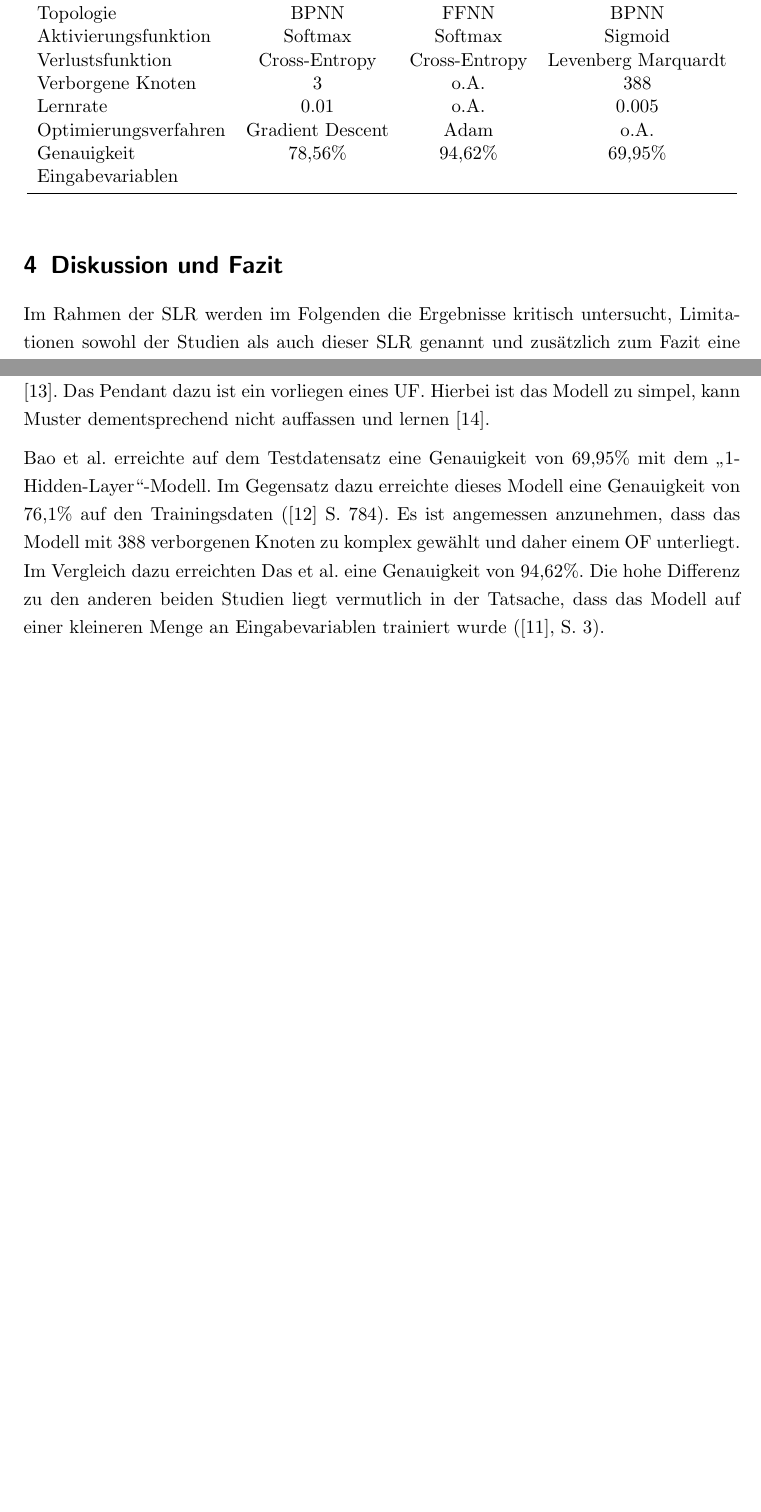
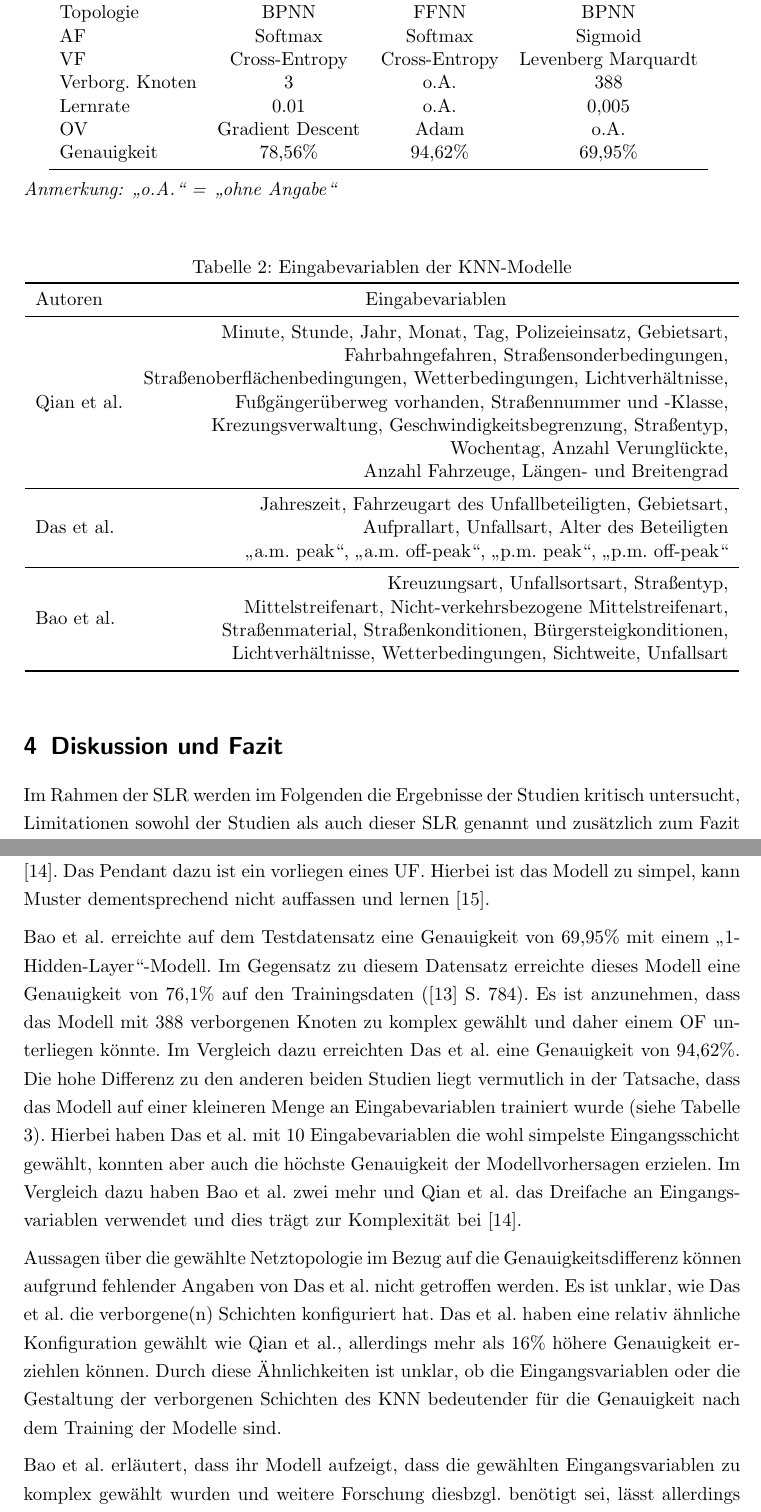
Before and after one commit to myrol/ann-slr, a LaTeX document (knn_vorhersagen_unfaelle.tex): two parts of pages 9 and 10 of 13 before the commit and two parts of pages 10 and 11 of 14 after it, joined at a grey line, cut so that both start at the same text, the shorter picture padded with empty space. Compiled offline with pdfLaTeX.

Commit message:
sunday changes

```diff
--- a/knn_vorhersagen_unfaelle.tex
+++ b/knn_vorhersagen_unfaelle.tex
@@ -9,6 +9,9 @@
 \usepackage[bottom]{footmisc}
 \usepackage{booktabs}
 \usepackage[normalem]{ulem} % strikethrough
+\usepackage{rotating}
+\usepackage{makecell}
+\usepackage{capt-of} % caption table
 \DefineBibliographyStrings{ngerman}{ % u.a. -> et al.
    andothers = {et al\adddot}
 }
@@ -288,21 +310,33 @@ verwendeten. Das et al. hat zu beiden Attributen keine Angeben gemacht.
    \caption{Ergebnisse der Literaturrecherche}
-   \label{tab1}
    \begin{tabular}{lccc} \toprule
-      Autoren               & Qian et al. \cite{qian} & Das et al.  \cite{das} & Bao et al. \cite{bao} \\ \midrule
-      Topologie             & BPNN                    & FFNN                   & BPNN                  \\
-      Aktivierungsfunktion  & Softmax                 & Softmax                & Sigmoid               \\
-      Verlustsfunktion      & Cross-Entropy           & Cross-Entropy          & Levenberg Marquardt   \\
-      Verborgene Knoten     & $3$                     & o.A.                   & $388$                 \\
-      Lernrate              & $0.01$                  & o.A.                   & $0.005$               \\
-      Optimierungsverfahren & Gradient Descent        & Adam                   & o.A.                  \\
-      Genauigkeit           & 78,56\%                 & 94,62\%                & 69,95\%               \\
-      Eingabevariablen      &                         &                        &                       \\ \bottomrule
+      Autoren         & Qian et al. \cite{qian} & Das et al.  \cite{das} & Bao et al. \cite{bao} \\ \midrule
+      Topologie       & BPNN                    & FFNN                   & BPNN                  \\
+      AF              & Softmax                 & Softmax                & Sigmoid               \\
+      VF              & Cross-Entropy           & Cross-Entropy          & Levenberg Marquardt   \\
+      Verborg. Knoten & $3$                     & o.A.                   & $388$                 \\
+      Lernrate        & 0.01                    & o.A.                   & 0,005                 \\
+      OV              & Gradient Descent        & Adam                   & o.A.                  \\
+      Genauigkeit     & 78,56\%                 & 94,62\%                & 69,95\%               \\
+      \bottomrule
+   \end{tabular}
+   \medskip \\
+   {\raggedright \textit{Anmerkung: \enquote{o.A.} = \enquote{ohne Angabe}} \par}
+\end{table}
+\begin{table}[h!]
+   \centering
+   \label{tab2}
+   \caption{Eingabevariablen der KNN-Modelle}
+   \begin{tabular}{lc} \toprule
+      Autoren & Eingabevariablen \\ \midrule
+      Qian et al. & \makecell[r]{Minute, Stunde, Jahr, Monat, Tag, Polizeieinsatz, Gebietsart, \\ Fahrbahngefahren, Straßensonderbedingungen, \\ Straßenoberflächenbedingungen, Wetterbedingungen, Lichtverhältnisse, \\ Fußgängerüberweg vorhanden, Straßennummer und -Klasse, \\ Krezungsverwaltung, Geschwindigkeitsbegrenzung, Straßentyp, \\ Wochentag, Anzahl Verunglückte, \\ Anzahl Fahrzeuge, Längen- und Breitengrad} \\ \midrule
+      Das et al. & \makecell[r]{Jahreszeit, Fahrzeugart des Unfallbeteiligten, Gebietsart, \\ Aufprallart, Unfallsart, Alter des Beteiligten \\ \enquote{a.m. peak}, \enquote{a.m. off-peak}, \enquote{p.m. peak}, \enquote{p.m. off-peak}} \\ \midrule
+      Bao et al. & \makecell[r]{Kreuzungsart, Unfallsortsart, Straßentyp, \\ Mittelstreifenart, Nicht-verkehrsbezogene Mittelstreifenart, \\ Straßenmaterial, Straßenkonditionen, Bürgersteigkonditionen, \\ Lichtverhältnisse, Wetterbedingungen, Sichtweite, Unfallsart} \\ \bottomrule
    \end{tabular}
 \end{table}
 
 \section{Diskussion und Fazit}
 
-Im Rahmen der SLR werden im Folgenden die Ergebnisse kritisch untersucht,
+Im Rahmen der SLR werden im Folgenden die Ergebnisse der Studien kritisch untersucht,
 Limitationen sowohl der Studien als auch dieser SLR genannt und zusätzlich
 zum Fazit eine Empfehlung für zuküftige Forschungen im Bereich der Verwendung
 von KNN für Verkehrsanalysen ausgesprochen.
@@ -326,14 +360,33 @@ Hierbei ist das Modell zu simpel, kann Muster dementsprechend nicht auffassen
 und lernen \cite{ibm2}.
 \medskip \\
 Bao et al. erreichte auf dem Testdatensatz eine Genauigkeit von 69,95\% mit
-dem \enquote{1-Hidden-Layer}-Modell. Im Gegensatz dazu erreichte dieses Modell
+einem \enquote{1-Hidden-Layer}-Modell. Im Gegensatz zu diesem Datensatz
+erreichte dieses Modell
 eine Genauigkeit von 76,1\% auf den Trainingsdaten (\cite{bao} S. 784).
-Es ist angemessen anzunehmen, dass das Modell mit 388 verborgenen Knoten zu
-komplex gewählt und daher einem OF unterliegt.
+Es ist anzunehmen, dass das Modell mit 388 verborgenen Knoten zu
+komplex gewählt und daher einem OF unterliegen könnte.
 Im Vergleich dazu erreichten Das et al. eine Genauigkeit von 94,62\%.
 Die hohe Differenz zu den anderen beiden Studien liegt vermutlich in der Tatsache,
 dass das Modell auf einer kleineren Menge an Eingabevariablen trainiert wurde
-(\cite{das}, S. 3).
+(siehe Tabelle \ref{tab2}). Hierbei haben Das et al. mit 10 Eingabevariablen
+die wohl simpelste Eingangsschicht gewählt, konnten aber auch die höchste Genauigkeit
+der Modellvorhersagen erzielen. Im Vergleich dazu haben Bao et al. zwei mehr und
+Qian et al. das Dreifache an Eingangsvariablen verwendet und dies trägt zur
+Komplexität bei \cite{aws}.
+\medskip \\
+Aussagen über die gewählte Netztopologie im Bezug auf die Genauigkeitsdifferenz
+können aufgrund fehlender Angaben von Das et al. nicht getroffen werden. Es ist unklar,
+wie Das et al. die verborgene(n) Schichten konfiguriert hat.
+Das et al. haben eine relativ ähnliche Konfiguration gewählt wie Qian et al., allerdings
+mehr als 16\% höhere Genauigkeit erziehlen können.
+Durch diese Ähnlichkeiten ist unklar, ob die Eingangsvariablen
+oder die Gestaltung der verborgenen Schichten des KNN bedeutender für die Genauigkeit nach
+dem Training der Modelle sind.
+\medskip \\
+Bao et al. erläutert, dass ihr Modell aufzeigt, dass die gewählten Eingangsvariablen zu
+komplex gewählt wurden und weitere Forschung diesbzgl. benötigt sei, lässt allerdings die
+gewählten Netzwerkparameter außer acht in dieser Ausführung. Interessant wäre zu wissen,
+wie die Netze mit unterschiedlichen Anzahlen von verborgenen Knoten abschneiden.
 
 \begin{itemize}
    \item{\sout{Interessante Differenz der Genauigkeiten}}
```
Also changed, not shown: references.bib (+16 -0 lines), knn_vorhersagen_unfaelle.pdf, knn_vorhersagen_unfaelle.tex (41 more changed lines), 1 other file.
